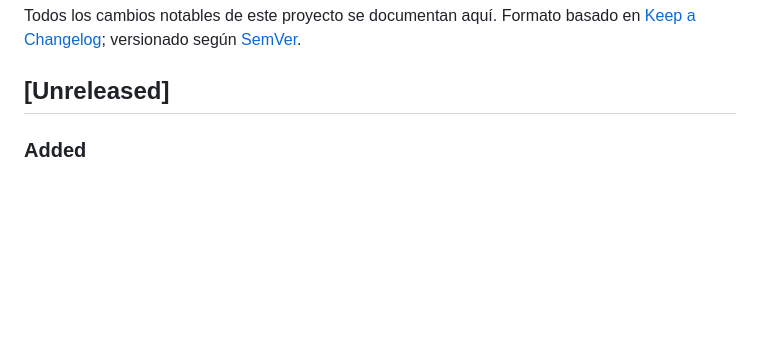
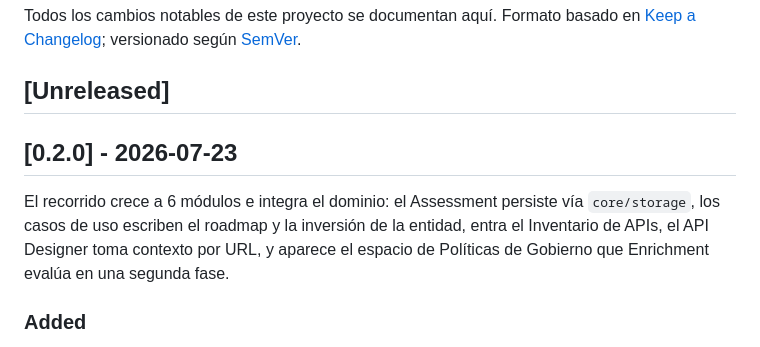
Before and after one commit to jlemaclg/Open-Business-Tool, a Markdown page: CHANGELOG.md, the part around the change. Drawn GitHub-style; blank space fills up the shorter version.

Commit message:
chore(release): preparar v0.2.0
Cierre del bloque [Unreleased] como [0.2.0]: 6 modulos, dominio integrado
(storage, roadmap/inversion), Inventario, contexto del Designer, Politicas
de Gobierno y Fase 2 de Enrichment.

Co-Authored-By: Claude Opus 4.8 (1M context) <noreply@anthropic.com>

```diff
--- a/CHANGELOG.md
+++ b/CHANGELOG.md
@@ -5,6 +5,10 @@ Formato basado en [Keep a Changelog](https://keepachangelog.com/es-ES/1.1.0/);
 versionado según [SemVer](https://semver.org/lang/es/).
 
 ## [Unreleased]
+
+## [0.2.0] - 2026-07-23
+
+El recorrido crece a 6 módulos e integra el dominio: el Assessment persiste vía `core/storage`, los casos de uso escriben el roadmap y la inversión de la entidad, entra el Inventario de APIs, el API Designer toma contexto por URL, y aparece el espacio de Políticas de Gobierno que Enrichment evalúa en una segunda fase.
 
 ### Added
 - Espacio de **Políticas de Gobierno de APIs** (`stages/2-api-design/governance-policies.html`): la base de conocimiento que gobierna cualquier diseño, versionada y citable. Accesible desde un enlace lateral en `assets/nav.js` (fuera del recorrido numerado) y referenciada desde el Inventario y desde la pestaña de Gobierno de Enrichment.
```
